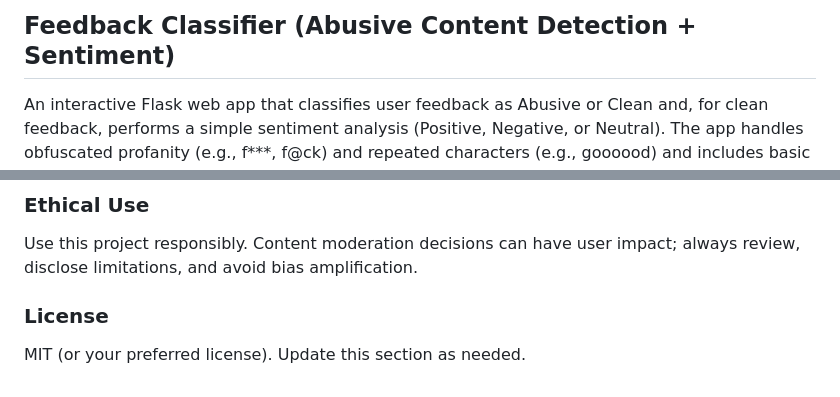
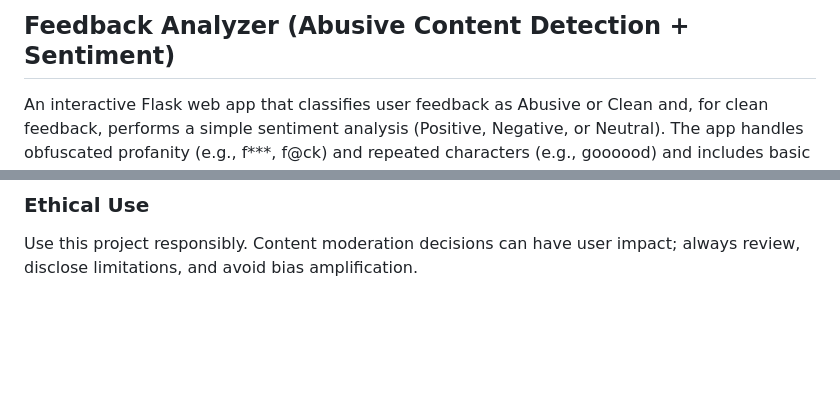
Before and after one commit to Sohan-tough/Feedback-Analyser, a Markdown page: README.md, 2 parts joined by grey strips. GitHub-like rendering; blank space fills up the shorter version.

Commit message:
Update dREADME.md

```diff
--- a/README.md
+++ b/README.md
@@ -1,4 +1,4 @@
-## Feedback Classifier (Abusive Content Detection + Sentiment)
+## Feedback Analyzer (Abusive Content Detection + Sentiment)
 
 An interactive Flask web app that classifies user feedback as Abusive or Clean and, for clean feedback, performs a simple sentiment analysis (Positive, Negative, or Neutral). The app handles obfuscated profanity (e.g., f***, f@ck) and repeated characters (e.g., goooood) and includes basic false-positive mitigation via a Trie of abusive prefixes, obfuscation-aware regex, and a small safe-words list.
 
@@ -87,6 +87,3 @@ The server starts in debug mode on `http://127.0.0.1:5000/`.
 
 ### Ethical Use
 Use this project responsibly. Content moderation decisions can have user impact; always review, disclose limitations, and avoid bias amplification.
-
-### License
-MIT (or your preferred license). Update this section as needed.
```
